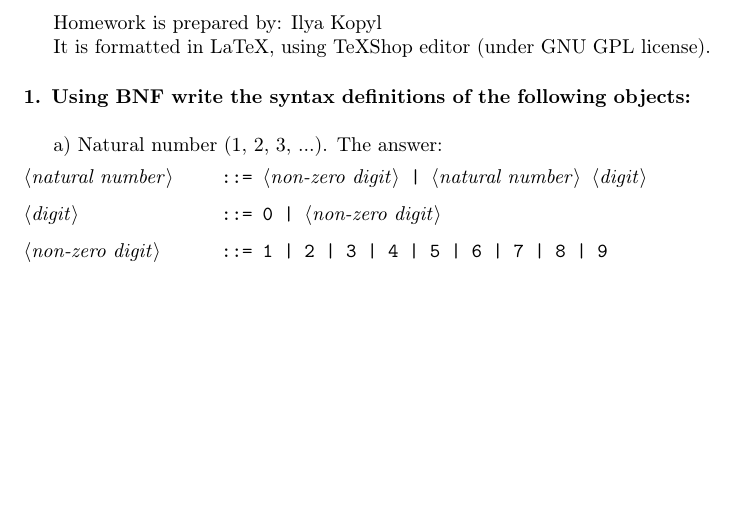
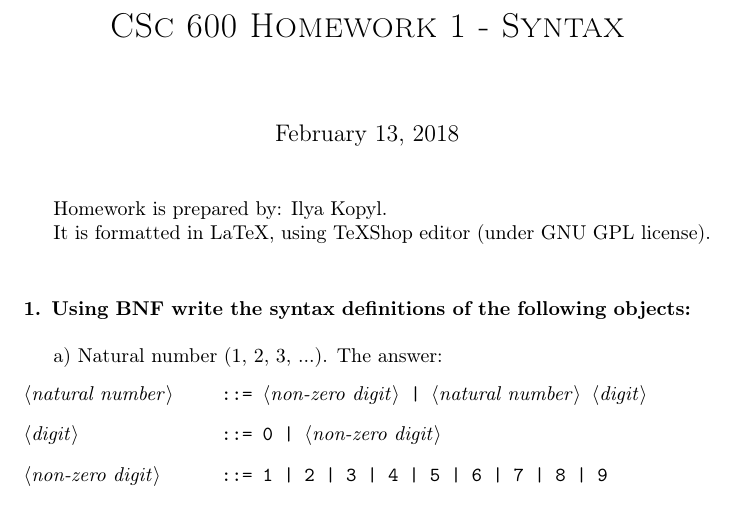
Before and after one commit to ikopyl/Programming-Languages-Spring-2018, a LaTeX problem sheet (latex-templates/01_syntax_templates/HW1.tex): part of the page before the commit and part of page 1 of 2 after it, cut at the place of the change, the shorter picture padded with empty space. Compiled offline with pdfLaTeX.

Commit message:
Adding the title to HW

```diff
--- a/latex-templates/01_syntax_templates/HW1.tex
+++ b/latex-templates/01_syntax_templates/HW1.tex
@@ -7,14 +7,18 @@
 
 \begin{document}
 
-
-Homework is prepared by: Ilya Kopyl
-
-It is formatted in LaTeX, using TeXShop editor (under GNU GPL license).
-
-
 	\setlength{\grammarparsep}{5pt plus 1pt minus 1pt} % increase separation between rules
 	\setlength{\grammarindent}{12em} % increase separation between LHS/RHS
+
+	\title{\textsc{CSc 600 Homework 1 - Syntax}}
+
+	\maketitle
+
+		Homework is prepared by: Ilya Kopyl.
+
+		It is formatted in LaTeX, using TeXShop editor (under GNU GPL license).
+
+	\rmfamily\
 
 
 
```
Also changed, not shown: latex-templates/01_syntax_templates/HW1.pdf.
